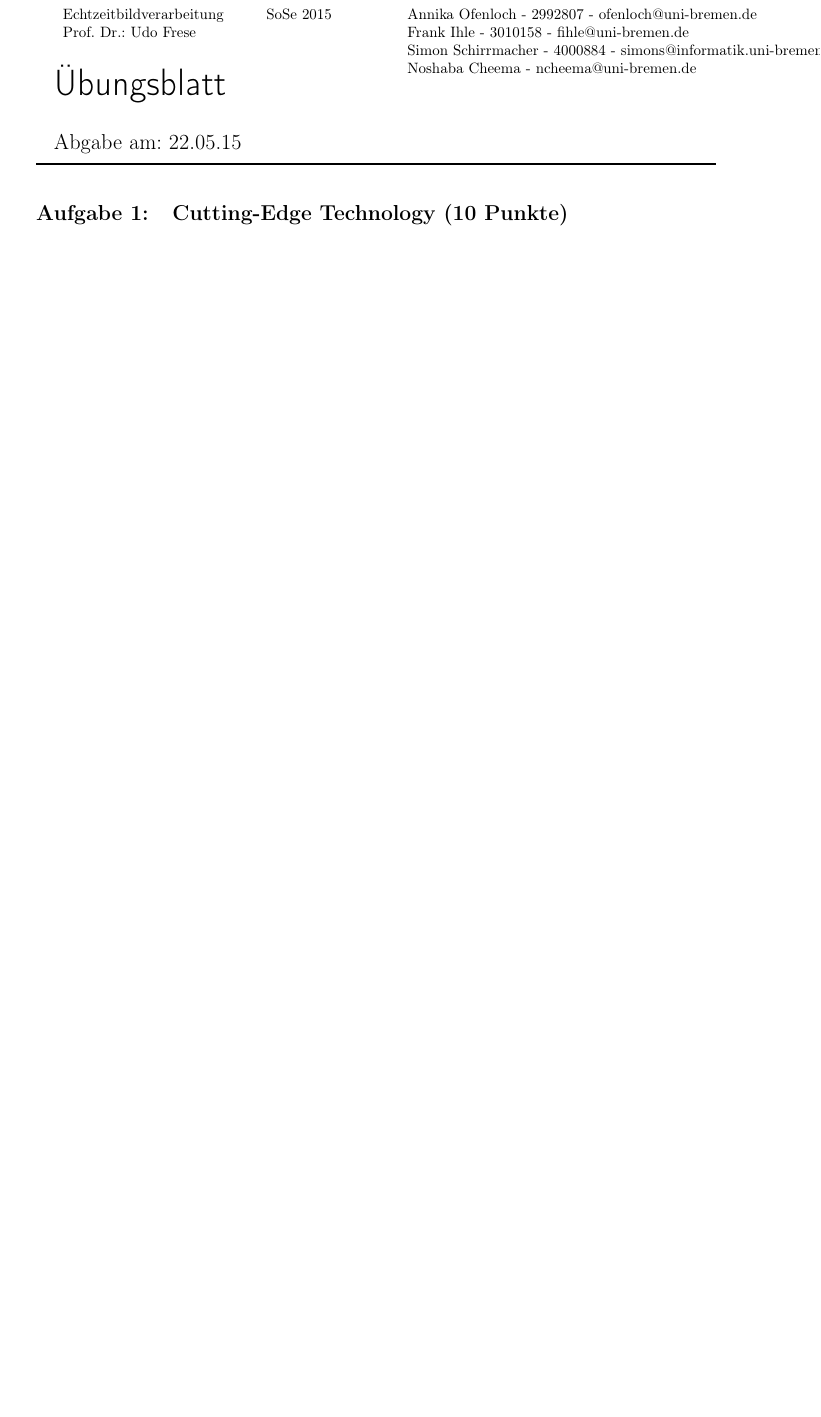
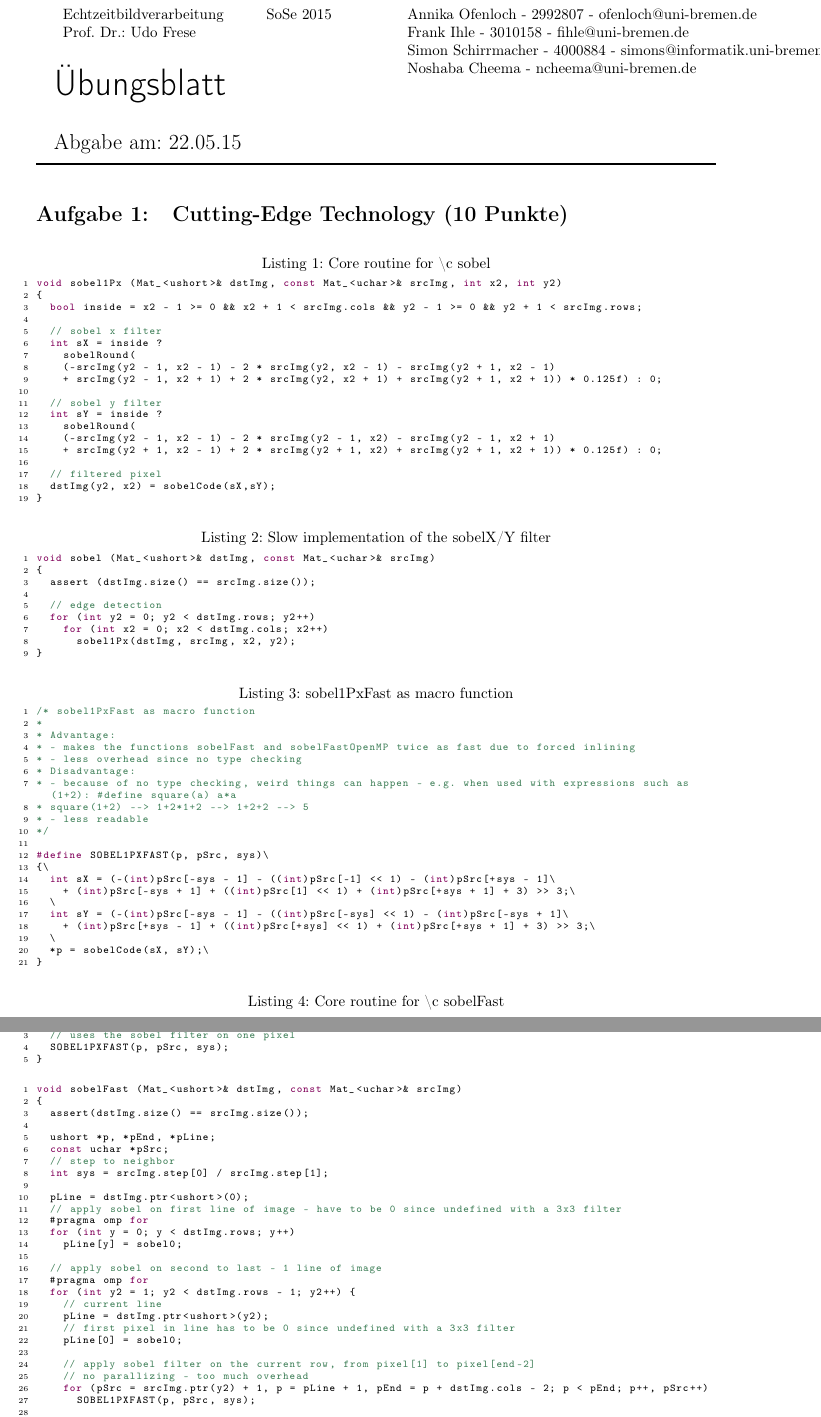
Before and after one commit to noshaba/TrackBall, a LaTeX problem sheet (ebvassignment02/latex_document/ezb.tex): part of page 1 of 5 before the commit and two parts of pages 1 and 2 of 6 after it, the two joined at a grey line, cut so that both start at the same text, the shorter picture padded with empty space. Compiled offline with pdfLaTeX.

Commit message:
Sourcecode zu Aufgabe 1 hinzugefügt.

```diff
--- a/ebvassignment02/latex_document/ezb.tex
+++ b/ebvassignment02/latex_document/ezb.tex
@@ -21,5 +21,100 @@
 %-------Text-Start------------------------------------------
 \section{Cutting-Edge Technology (10 Punkte)}
 
+\begin{lstlisting}[language=C++, caption=Core routine for \textbackslash c sobel]
+void sobel1Px (Mat_<ushort>& dstImg, const Mat_<uchar>& srcImg, int x2, int y2)
+{
+	bool inside = x2 - 1 >= 0 && x2 + 1 < srcImg.cols && y2 - 1 >= 0 && y2 + 1 < srcImg.rows;
+
+	// sobel x filter
+	int sX = inside ?
+		sobelRound(
+		(-srcImg(y2 - 1, x2 - 1) - 2 * srcImg(y2, x2 - 1) - srcImg(y2 + 1, x2 - 1)
+		+ srcImg(y2 - 1, x2 + 1) + 2 * srcImg(y2, x2 + 1) + srcImg(y2 + 1, x2 + 1)) * 0.125f) : 0;
+
+	// sobel y filter
+	int sY = inside ?
+		sobelRound(
+		(-srcImg(y2 - 1, x2 - 1) - 2 * srcImg(y2 - 1, x2) - srcImg(y2 - 1, x2 + 1)
+		+ srcImg(y2 + 1, x2 - 1) + 2 * srcImg(y2 + 1, x2) + srcImg(y2 + 1, x2 + 1)) * 0.125f) : 0;
+
+	// filtered pixel
+	dstImg(y2, x2) = sobelCode(sX,sY);
+}
+\end{lstlisting}
+
+\begin{lstlisting}[language=C++, caption=Slow implementation of the sobelX/Y filter]
+void sobel (Mat_<ushort>& dstImg, const Mat_<uchar>& srcImg)
+{
+	assert (dstImg.size() == srcImg.size());
+
+	// edge detection
+	for (int y2 = 0; y2 < dstImg.rows; y2++)
+		for (int x2 = 0; x2 < dstImg.cols; x2++)
+			sobel1Px(dstImg, srcImg, x2, y2);
+}
+\end{lstlisting}
+
+\begin{lstlisting}[language=C++, caption=sobel1PxFast as macro function]
+/* sobel1PxFast as macro function
+*
+* Advantage:
+* - makes the functions sobelFast and sobelFastOpenMP twice as fast due to forced inlining
+* - less overhead since no type checking
+* Disadvantage:
+* - because of no type checking, weird things can happen - e.g. when used with expressions such as (1+2): #define square(a) a*a
+* square(1+2) --> 1+2*1+2 --> 1+2+2 --> 5
+* - less readable
+*/
+
+#define SOBEL1PXFAST(p, pSrc, sys)\
+{\
+	int sX = (-(int)pSrc[-sys - 1] - ((int)pSrc[-1] << 1) - (int)pSrc[+sys - 1]\
+		+ (int)pSrc[-sys + 1] + ((int)pSrc[1] << 1) + (int)pSrc[+sys + 1] + 3) >> 3;\
+	\
+	int sY = (-(int)pSrc[-sys - 1] - ((int)pSrc[-sys] << 1) - (int)pSrc[-sys + 1]\
+		+ (int)pSrc[+sys - 1] + ((int)pSrc[+sys] << 1) + (int)pSrc[+sys + 1] + 3) >> 3;\
+	\
+	*p = sobelCode(sX, sY);\
+}
+\end{lstlisting}
+
+\begin{lstlisting}[language=C++, caption=Core routine for \textbackslash c sobelFast]
+void sobel1PxFast (ushort* p, const uchar* pSrc, int sys)
+{
+	// uses the sobel filter on one pixel
+	SOBEL1PXFAST(p, pSrc, sys);
+}
+\end{lstlisting}
+
 \begin{lstlisting}[language=C++, caption=]
+void sobelFast (Mat_<ushort>& dstImg, const Mat_<uchar>& srcImg)
+{
+	assert(dstImg.size() == srcImg.size());
 
+	ushort *p, *pEnd, *pLine;
+	const uchar *pSrc;
+	// step to neighbor
+	int sys = srcImg.step[0] / srcImg.step[1];
+
+	pLine = dstImg.ptr<ushort>(0);
+	// apply sobel on first line of image - have to be 0 since undefined with a 3x3 filter
+	#pragma omp for
+	for (int y = 0; y < dstImg.rows; y++)
+		pLine[y] = sobel0;
+
+	// apply sobel on second to last - 1 line of image
+	#pragma omp for
+	for (int y2 = 1; y2 < dstImg.rows - 1; y2++) {
+		// current line
+		pLine = dstImg.ptr<ushort>(y2);
+		// first pixel in line has to be 0 since undefined with a 3x3 filter
+		pLine[0] = sobel0;
+
+		// apply sobel filter on the current row, from pixel[1] to pixel[end-2]
+		// no parallizing - too much overhead
+		for (pSrc = srcImg.ptr(y2) + 1, p = pLine + 1, pEnd = p + dstImg.cols - 2; p < pEnd; p++, pSrc++)
+			SOBEL1PXFAST(p, pSrc, sys);
+
+		// last pixel in line has to be 0 since undefined with a 3x3 filter
+		pLine[dstImg.cols - 1] = sobel0;
```
Also changed, not shown: ebvassignment02/latex_document/ezb.pdf, ebvassignment02/latex_document/ezb.tex (24 more changed lines).
